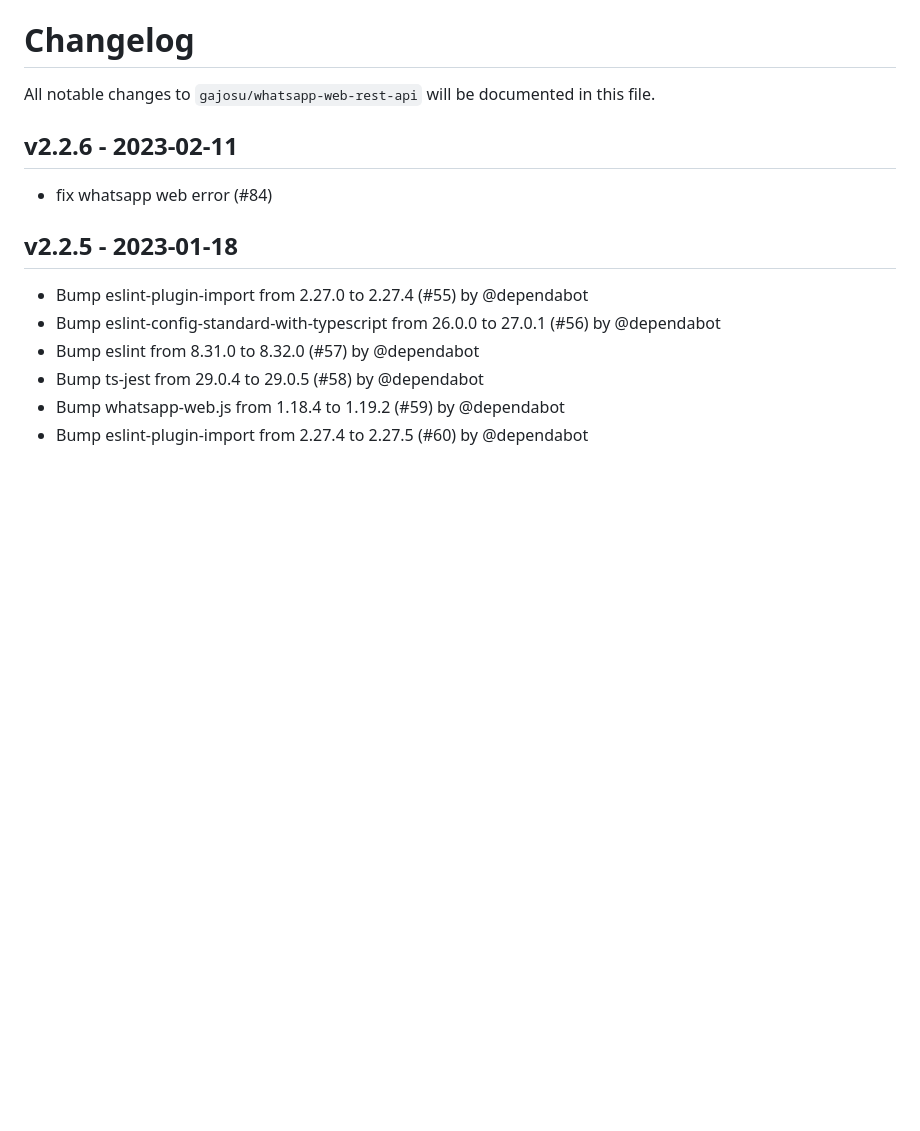
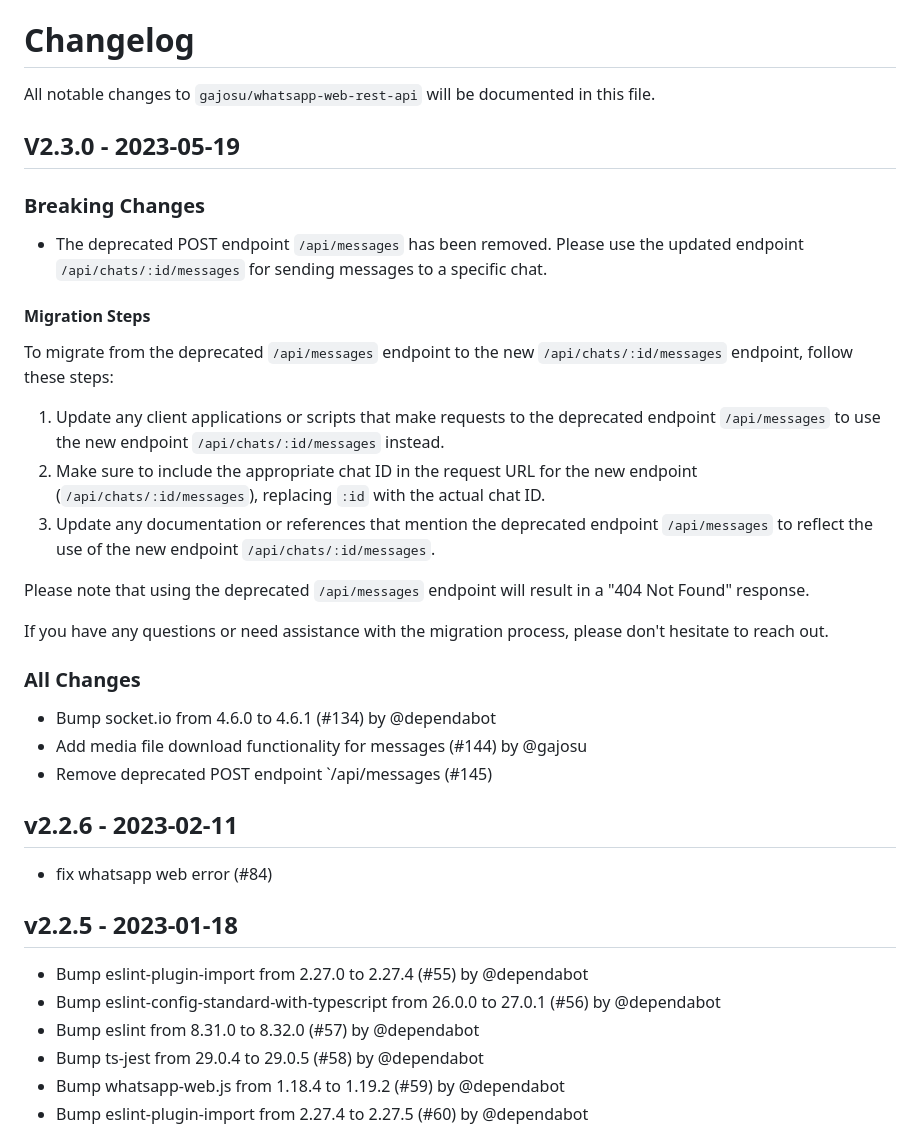
Before and after one commit to gajosu/ha-whatsapp-web-rest-api, a Markdown page: CHANGELOG.md, the part around the change. Rendered like a GitHub page; blank space fills up the shorter version.

Commit message:
Update CHANGELOG

```diff
--- a/CHANGELOG.md
+++ b/CHANGELOG.md
@@ -1,6 +1,30 @@
 # Changelog
 
 All notable changes to `gajosu/whatsapp-web-rest-api` will be documented in this file.
+
+## V2.3.0 - 2023-05-19
+
+### Breaking Changes
+
+- The deprecated POST endpoint `/api/messages` has been removed. Please use the updated endpoint `/api/chats/:id/messages` for sending messages to a specific chat.
+
+#### Migration Steps
+
+To migrate from the deprecated `/api/messages` endpoint to the new `/api/chats/:id/messages` endpoint, follow these steps:
+
+1. Update any client applications or scripts that make requests to the deprecated endpoint `/api/messages` to use the new endpoint `/api/chats/:id/messages` instead.
+2. Make sure to include the appropriate chat ID in the request URL for the new endpoint (`/api/chats/:id/messages`), replacing `:id` with the actual chat ID.
+3. Update any documentation or references that mention the deprecated endpoint `/api/messages` to reflect the use of the new endpoint `/api/chats/:id/messages`.
+
+Please note that using the deprecated `/api/messages` endpoint will result in a "404 Not Found" response.
+
+If you have any questions or need assistance with the migration process, please don't hesitate to reach out.
+
+### All Changes
+
+- Bump socket.io from 4.6.0 to 4.6.1 (#134) by @dependabot
+- Add media file download functionality for messages (#144) by @gajosu
+- Remove deprecated POST endpoint `/api/messages (#145)
 
 ## v2.2.6 - 2023-02-11
 
```
